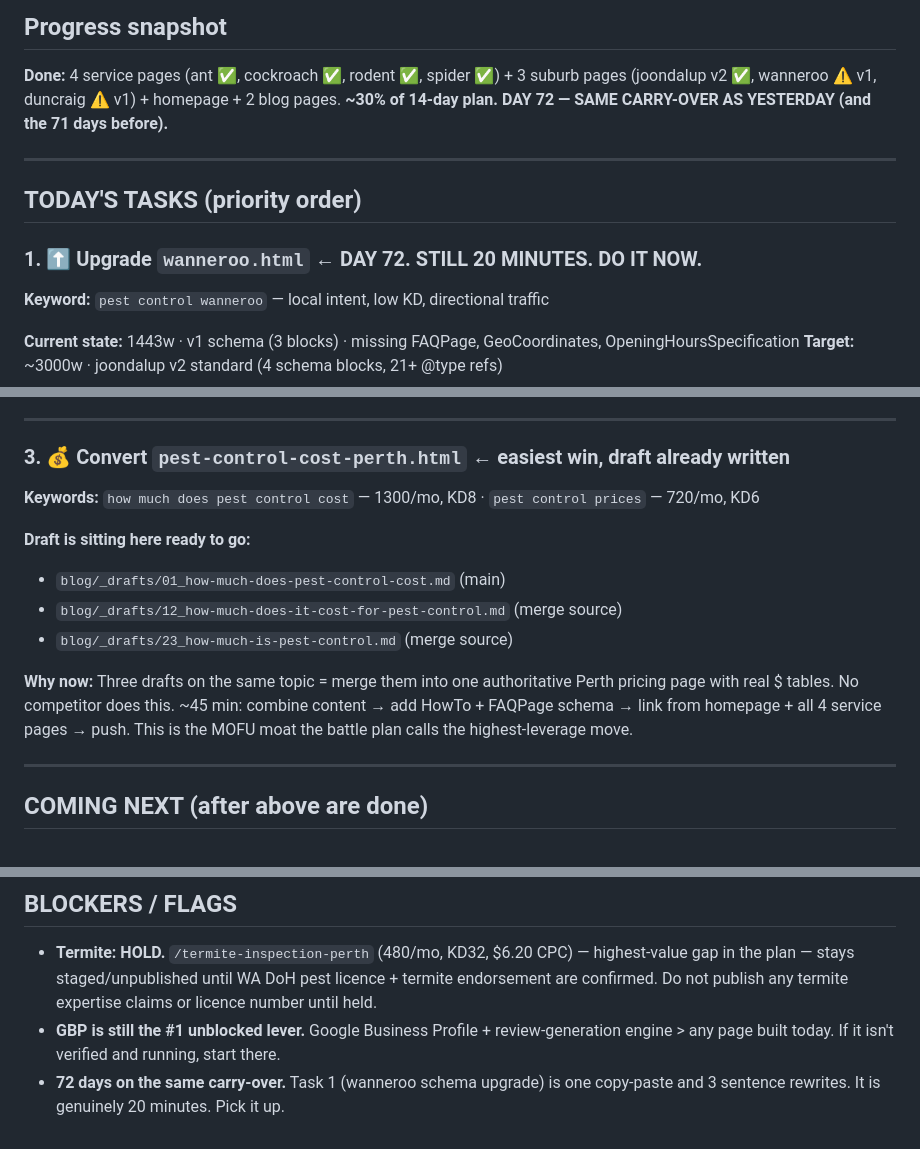
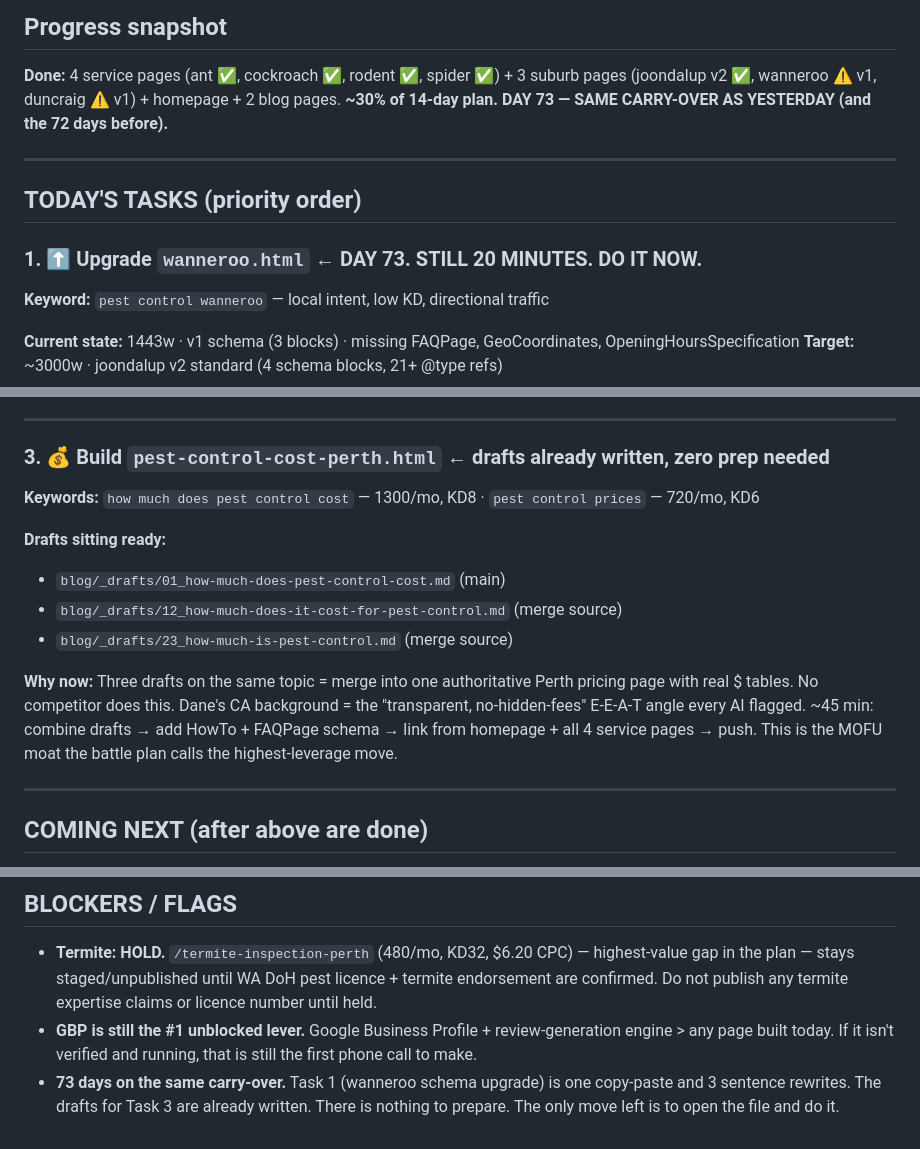
Before and after one commit to boondog7/djpest-website, a Markdown page: seo/NEXT-BUILD.md, 3 parts joined by grey strips. GitHub-like rendering.

Commit message:
Daily build task: 2026-08-13

```diff
--- a/seo/NEXT-BUILD.md
+++ b/seo/NEXT-BUILD.md
@@ -2,13 +2,13 @@
 
 ## Progress snapshot
 **Done:** 4 service pages (ant ✅, cockroach ✅, rodent ✅, spider ✅) + 3 suburb pages (joondalup v2 ✅, wanneroo ⚠️ v1, duncraig ⚠️ v1) + homepage + 2 blog pages.
-**~30% of 14-day plan. DAY 72 — SAME CARRY-OVER AS YESTERDAY (and the 71 days before).**
+**~30% of 14-day plan. DAY 73 — SAME CARRY-OVER AS YESTERDAY (and the 72 days before).**
 
 ---
 
 ## TODAY'S TASKS (priority order)
 
-### 1. ⬆️ Upgrade `wanneroo.html` ← **DAY 72. STILL 20 MINUTES. DO IT NOW.**
+### 1. ⬆️ Upgrade `wanneroo.html` ← **DAY 73. STILL 20 MINUTES. DO IT NOW.**
 
 **Keyword:** `pest control wanneroo` — local intent, low KD, directional traffic
 
@@ -38,16 +38,16 @@
 
 ---
 
-### 3. 💰 Convert `pest-control-cost-perth.html` ← easiest win, draft already written
+### 3. 💰 Build `pest-control-cost-perth.html` ← drafts already written, zero prep needed
 
 **Keywords:** `how much does pest control cost` — 1300/mo, KD8 · `pest control prices` — 720/mo, KD6
 
-**Draft is sitting here ready to go:**
+**Drafts sitting ready:**
 - `blog/_drafts/01_how-much-does-pest-control-cost.md` (main)
 - `blog/_drafts/12_how-much-does-it-cost-for-pest-control.md` (merge source)
 - `blog/_drafts/23_how-much-is-pest-control.md` (merge source)
 
-**Why now:** Three drafts on the same topic = merge them into one authoritative Perth pricing page with real $ tables. No competitor does this. ~45 min: combine content → add HowTo + FAQPage schema → link from homepage + all 4 service pages → push. This is the MOFU moat the battle plan calls the highest-leverage move.
+**Why now:** Three drafts on the same topic = merge into one authoritative Perth pricing page with real $ tables. No competitor does this. Dane's CA background = the "transparent, no-hidden-fees" E-E-A-T angle every AI flagged. ~45 min: combine drafts → add HowTo + FAQPage schema → link from homepage + all 4 service pages → push. This is the MOFU moat the battle plan calls the highest-leverage move.
 
 ---
 
@@ -63,5 +63,5 @@
 ## BLOCKERS / FLAGS
 
 - **Termite: HOLD.** `/termite-inspection-perth` (480/mo, KD32, $6.20 CPC) — highest-value gap in the plan — stays staged/unpublished until WA DoH pest licence + termite endorsement are confirmed. Do not publish any termite expertise claims or licence number until held.
-- **GBP is still the #1 unblocked lever.** Google Business Profile + review-generation engine > any page built today. If it isn't verified and running, start there.
-- **72 days on the same carry-over.** Task 1 (wanneroo schema upgrade) is one copy-paste and 3 sentence rewrites. It is genuinely 20 minutes. Pick it up.
+- **GBP is still the #1 unblocked lever.** Google Business Profile + review-generation engine > any page built today. If it isn't verified and running, that is still the first phone call to make.
+- **73 days on the same carry-over.** Task 1 (wanneroo schema upgrade) is one copy-paste and 3 sentence rewrites. The drafts for Task 3 are already written. There is nothing to prepare. The only move left is to open the file and do it.
```
Also changed, not shown: other parts of seo/NEXT-BUILD.md (+1 -1 lines).
